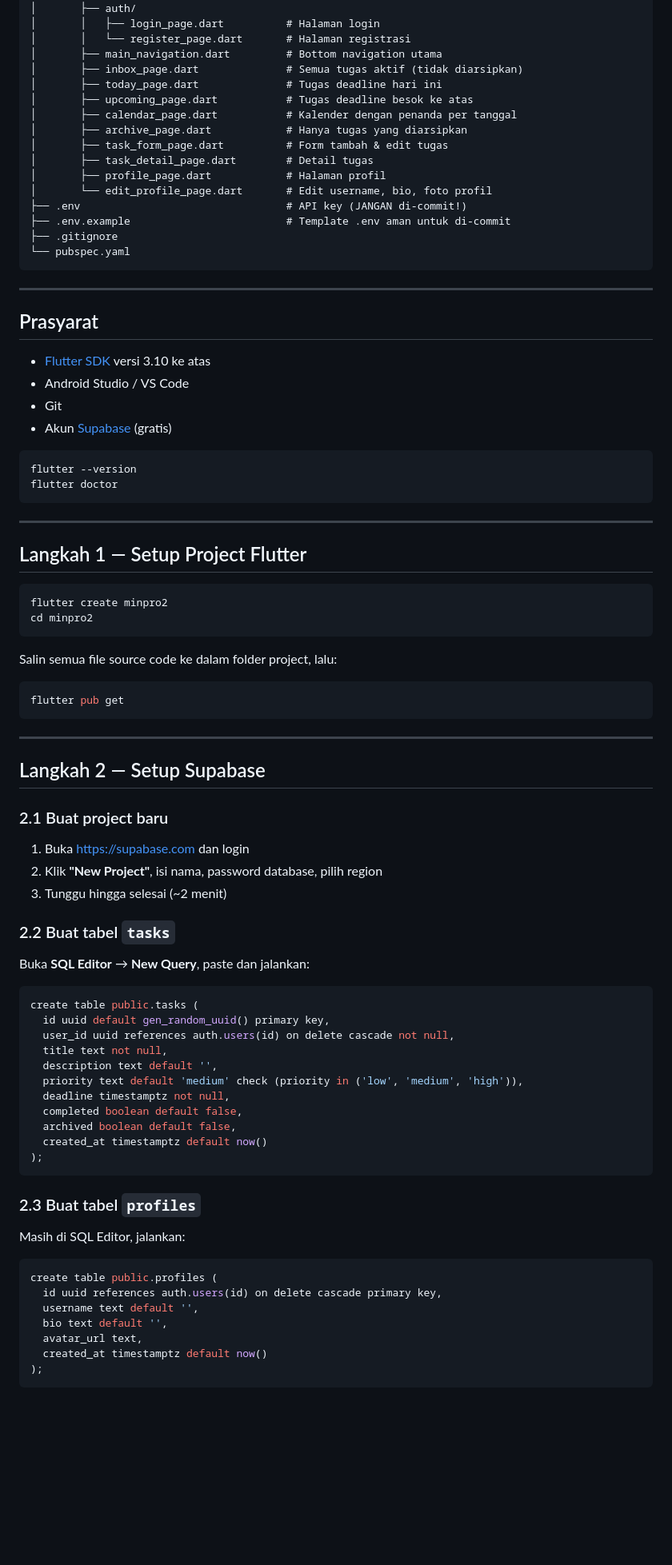
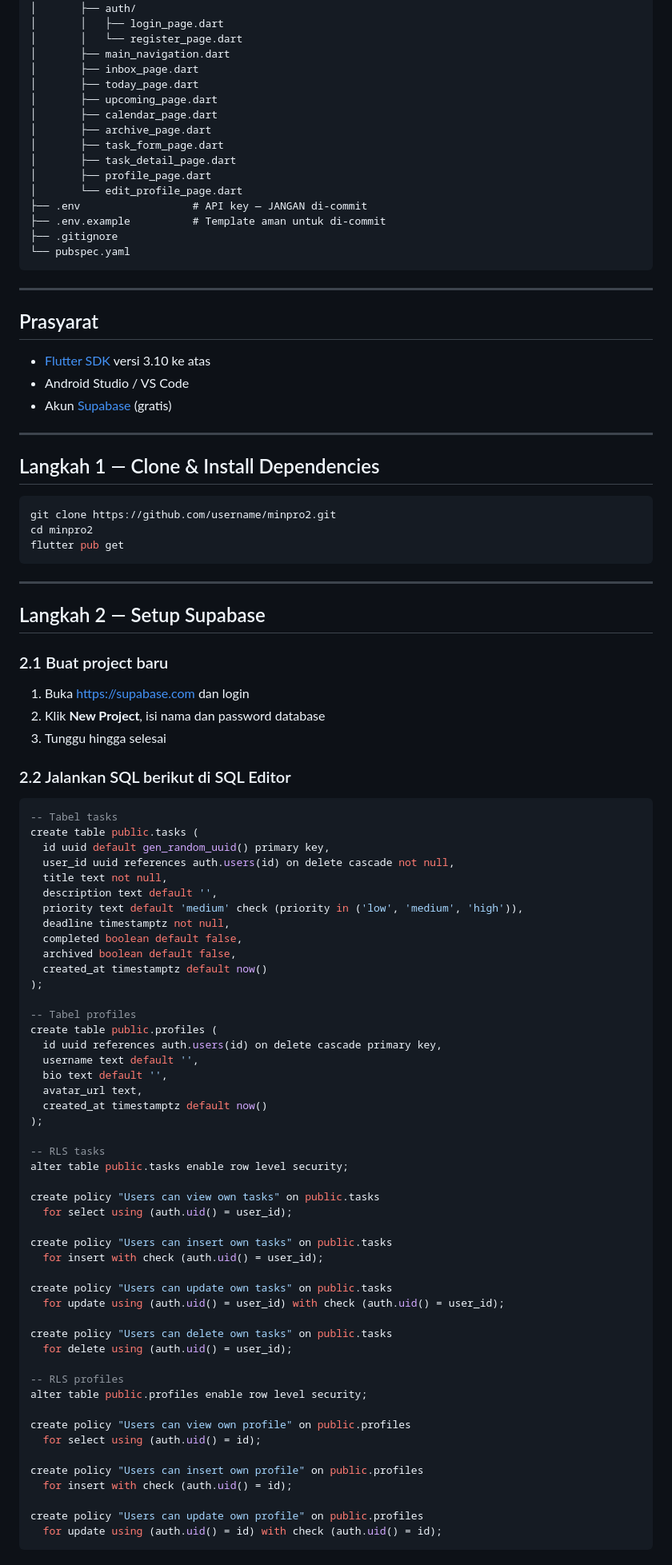
Before and after one commit to rai269/PAB-MINPRO2, a Markdown page: README.md, the part around one of its changes. Shown at 80% size. Drawn GitHub-style; blank space fills up the shorter version.

````diff
--- a/README.md
+++ b/README.md
@@ -54,19 +76,19 @@ minpro2/
 │   └── pages/
 │       ├── auth/
-│       │   ├── login_page.dart          # Halaman login
-│       │   └── register_page.dart       # Halaman registrasi
-│       ├── main_navigation.dart         # Bottom navigation utama
-│       ├── inbox_page.dart              # Semua tugas aktif (tidak diarsipkan)
-│       ├── today_page.dart              # Tugas deadline hari ini
-│       ├── upcoming_page.dart           # Tugas deadline besok ke atas
-│       ├── calendar_page.dart           # Kalender dengan penanda per tanggal
-│       ├── archive_page.dart            # Hanya tugas yang diarsipkan
-│       ├── task_form_page.dart          # Form tambah & edit tugas
-│       ├── task_detail_page.dart        # Detail tugas
-│       ├── profile_page.dart            # Halaman profil
-│       └── edit_profile_page.dart       # Edit username, bio, foto profil
-├── .env                                 # API key (JANGAN di-commit!)
-├── .env.example                         # Template .env aman untuk di-commit
+│       │   ├── login_page.dart
+│       │   └── register_page.dart
+│       ├── main_navigation.dart
+│       ├── inbox_page.dart
+│       ├── today_page.dart
+│       ├── upcoming_page.dart
+│       ├── calendar_page.dart
+│       ├── archive_page.dart
+│       ├── task_form_page.dart
+│       ├── task_detail_page.dart
+│       ├── profile_page.dart
+│       └── edit_profile_page.dart
+├── .env                  # API key — JANGAN di-commit
+├── .env.example          # Template aman untuk di-commit
 ├── .gitignore
 └── pubspec.yaml
 ```
@@ -77,26 +99,15 @@ minpro2/
 
 - [Flutter SDK](https://docs.flutter.dev/get-started/install) versi 3.10 ke atas
 - Android Studio / VS Code
-- Git
 - Akun [Supabase](https://supabase.com) (gratis)
-
-```bash
-flutter --version
-flutter doctor
-```
 
 ---
 
-## Langkah 1 — Setup Project Flutter
+## Langkah 1 — Clone & Install Dependencies
 
 ```bash
-flutter create minpro2
+git clone https://github.com/username/minpro2.git
 cd minpro2
-```
-
-Salin semua file source code ke dalam folder project, lalu:
-
-```bash
 flutter pub get
 ```
 
@@ -106,13 +117,13 @@ flutter pub get
 
 ### 2.1 Buat project baru
 1. Buka [https://supabase.com](https://supabase.com) dan login
-2. Klik **"New Project"**, isi nama, password database, pilih region
-3. Tunggu hingga selesai (~2 menit)
+2. Klik **New Project**, isi nama dan password database
+3. Tunggu hingga selesai
 
-### 2.2 Buat tabel `tasks`
-Buka **SQL Editor** → **New Query**, paste dan jalankan:
+### 2.2 Jalankan SQL berikut di SQL Editor
 
 ```sql
+-- Tabel tasks
 create table public.tasks (
   id uuid default gen_random_uuid() primary key,
   user_id uuid references auth.users(id) on delete cascade not null,
@@ -124,12 +135,8 @@ create table public.tasks (
   archived boolean default false,
   created_at timestamptz default now()
 );
-```
 
-### 2.3 Buat tabel `profiles`
-Masih di SQL Editor, jalankan:
-
-```sql
+-- Tabel profiles
 create table public.profiles (
   id uuid references auth.users(id) on delete cascade primary key,
   username text default '',
@@ -137,5 +144,32 @@ create table public.profiles (
   avatar_url text,
   created_at timestamptz default now()
 );
+
+-- RLS tasks
+alter table public.tasks enable row level security;
+
+create policy "Users can view own tasks" on public.tasks
+  for select using (auth.uid() = user_id);
+
+create policy "Users can insert own tasks" on public.tasks
+  for insert with check (auth.uid() = user_id);
+
+create policy "Users can update own tasks" on public.tasks
+  for update using (auth.uid() = user_id) with check (auth.uid() = user_id);
+
+create policy "Users can delete own tasks" on public.tasks
+  for delete using (auth.uid() = user_id);
+
+-- RLS profiles
+alter table public.profiles enable row level security;
+
+create policy "Users can view own profile" on public.profiles
+  for select using (auth.uid() = id);
+
+create policy "Users can insert own profile" on public.profiles
+  for insert with check (auth.uid() = id);
+
+create policy "Users can update own profile" on public.profiles
+  for update using (auth.uid() = id) with check (auth.uid() = id);
 ```
 
````
Also changed, not shown: other parts of README.md (+102 -260 lines).
